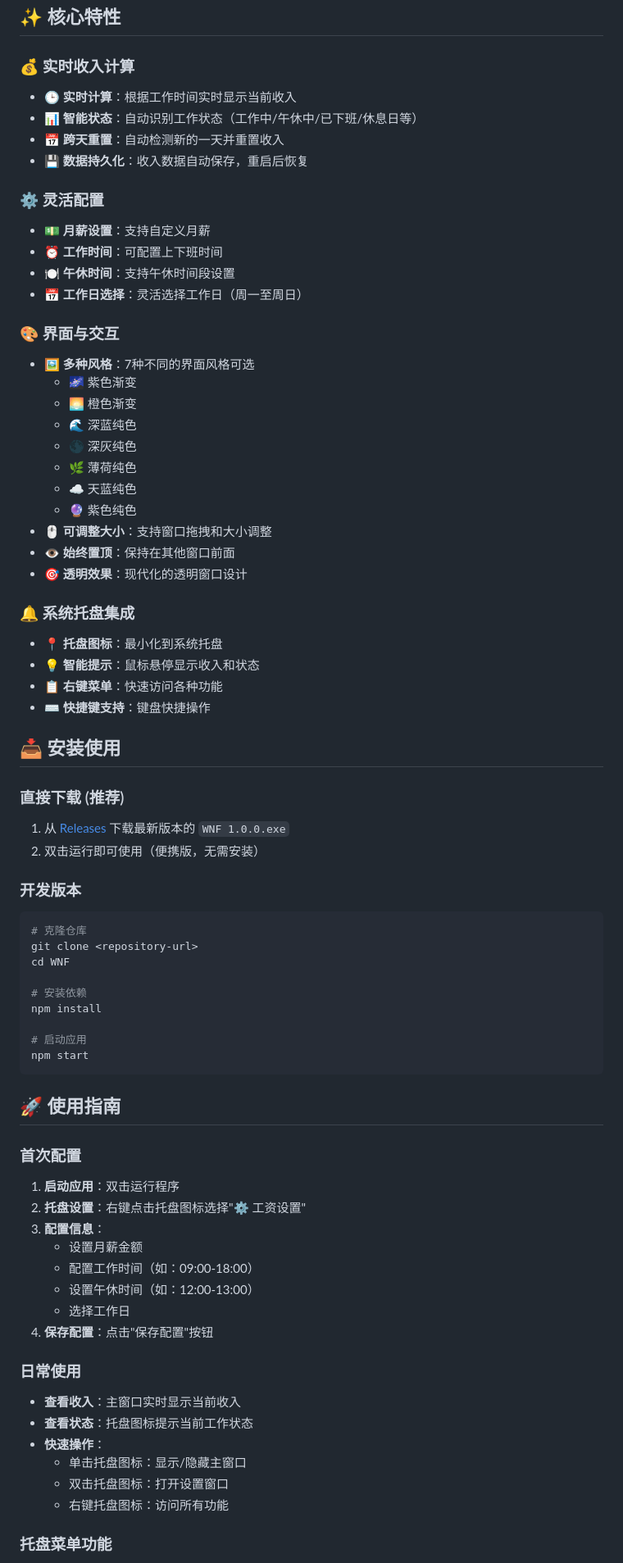
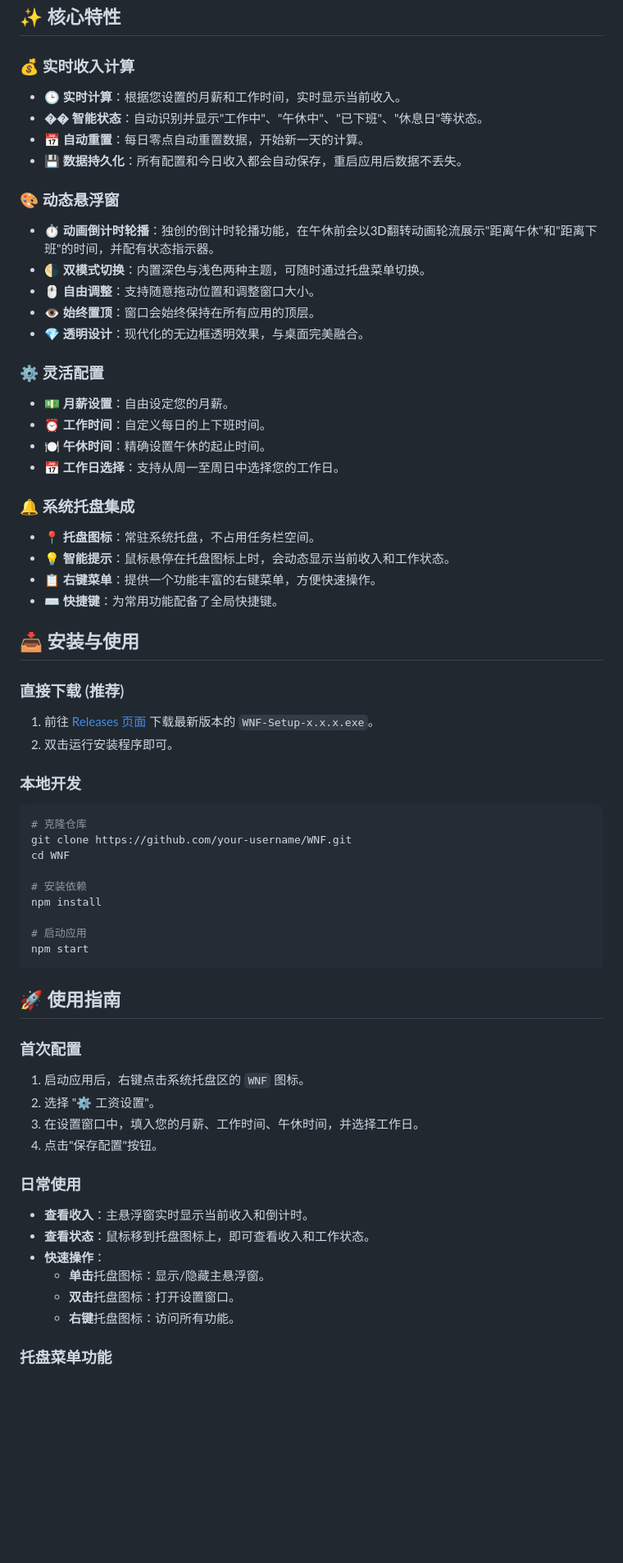
Before and after one commit to YWL402/WNF, a Markdown page: README.md, the part around the change printed below. Shown: that part at 82% size. GitHub-like rendering; blank space fills up the shorter version.

Commit message:
更新README.md，重构项目描述，新增核心特性、安装与使用指南，优化界面与交互说明，提升可读性和用户体验。

````diff
--- a/README.md
+++ b/README.md
@@ -7,46 +7,40 @@
 ## ✨ 核心特性
 
 ### 💰 实时收入计算
-- 🕒 **实时计算**：根据工作时间实时显示当前收入
-- 📊 **智能状态**：自动识别工作状态（工作中/午休中/已下班/休息日等）
-- 📅 **跨天重置**：自动检测新的一天并重置收入
-- 💾 **数据持久化**：收入数据自动保存，重启后恢复
+- **🕒 实时计算**：根据您设置的月薪和工作时间，实时显示当前收入。
+- **�� 智能状态**：自动识别并显示"工作中"、"午休中"、"已下班"、"休息日"等状态。
+- **📅 自动重置**：每日零点自动重置数据，开始新一天的计算。
+- **💾 数据持久化**：所有配置和今日收入都会自动保存，重启应用后数据不丢失。
+
+### 🎨 动态悬浮窗
+- **⏱️ 动画倒计时轮播**：独创的倒计时轮播功能，在午休前会以3D翻转动画轮流展示"距离午休"和"距离下班"的时间，并配有状态指示器。
+- **🌗 双模式切换**：内置深色与浅色两种主题，可随时通过托盘菜单切换。
+- **🖱️ 自由调整**：支持随意拖动位置和调整窗口大小。
+- **👁️ 始终置顶**：窗口会始终保持在所有应用的顶层。
+- **💎 透明设计**：现代化的无边框透明效果，与桌面完美融合。
 
 ### ⚙️ 灵活配置
-- 💵 **月薪设置**：支持自定义月薪
-- ⏰ **工作时间**：可配置上下班时间
-- 🍽️ **午休时间**：支持午休时间段设置
-- 📅 **工作日选择**：灵活选择工作日（周一至周日）
-
-### 🎨 界面与交互
-- 🖼️ **多种风格**：7种不同的界面风格可选
-  - 🌌 紫色渐变
-  - 🌅 橙色渐变
-  - 🌊 深蓝纯色
-  - 🌑 深灰纯色
-  - 🌿 薄荷纯色
-  - ☁️ 天蓝纯色
-  - 🔮 紫色纯色
-- 🖱️ **可调整大小**：支持窗口拖拽和大小调整
-- 👁️ **始终置顶**：保持在其他窗口前面
-- 🎯 **透明效果**：现代化的透明窗口设计
+- **💵 月薪设置**：自由设定您的月薪。
+- **⏰ 工作时间**：自定义每日的上下班时间。
+- **🍽️ 午休时间**：精确设置午休的起止时间。
+- **📅 工作日选择**：支持从周一至周日中选择您的工作日。
 
 ### 🔔 系统托盘集成
-- 📍 **托盘图标**：最小化到系统托盘
-- 💡 **智能提示**：鼠标悬停显示收入和状态
-- 📋 **右键菜单**：快速访问各种功能
-- ⌨️ **快捷键支持**：键盘快捷操作
+- **📍 托盘图标**：常驻系统托盘，不占用任务栏空间。
+- **💡 智能提示**：鼠标悬停在托盘图标上时，会动态显示当前收入和工作状态。
+- **📋 右键菜单**：提供一个功能丰富的右键菜单，方便快速操作。
+- **⌨️ 快捷键**：为常用功能配备了全局快捷键。
 
-## 📥 安装使用
+## 📥 安装与使用
 
 ### 直接下载 (推荐)
-1. 从 [Releases](../../releases) 下载最新版本的 `WNF 1.0.0.exe`
-2. 双击运行即可使用（便携版，无需安装）
+1. 前往 [Releases 页面](../../releases) 下载最新版本的 `WNF-Setup-x.x.x.exe`。
+2. 双击运行安装程序即可。
 
-### 开发版本
+### 本地开发
 ```bash
 # 克隆仓库
-git clone <repository-url>
+git clone https://github.com/your-username/WNF.git
 cd WNF
 
 # 安装依赖
@@ -59,21 +53,17 @@ npm start
 ## 🚀 使用指南
 
 ### 首次配置
-1. **启动应用**：双击运行程序
-2. **托盘设置**：右键点击托盘图标选择"⚙️ 工资设置"
-3. **配置信息**：
-   - 设置月薪金额
-   - 配置工作时间（如：09:00-18:00）
-   - 设置午休时间（如：12:00-13:00）
-   - 选择工作日
-4. **保存配置**：点击"保存配置"按钮
+1.  启动应用后，右键点击系统托盘区的 `WNF` 图标。
+2.  选择 "⚙️ 工资设置"。
+3.  在设置窗口中，填入您的月薪、工作时间、午休时间，并选择工作日。
+4.  点击"保存配置"按钮。
 
 ### 日常使用
-- **查看收入**：主窗口实时显示当前收入
-- **查看状态**：托盘图标提示当前工作状态
+- **查看收入**：主悬浮窗实时显示当前收入和倒计时。
+- **查看状态**：鼠标移到托盘图标上，即可查看收入和工作状态。
 - **快速操作**：
-  - 单击托盘图标：显示/隐藏主窗口
-  - 双击托盘图标：打开设置窗口
-  - 右键托盘图标：访问所有功能
+  - **单击**托盘图标：显示/隐藏主悬浮窗。
+  - **双击**托盘图标：打开设置窗口。
+  - **右键**托盘图标：访问所有功能。
 
 ### 托盘菜单功能
````
Also changed, not shown: other parts of README.md (+44 -63 lines).
